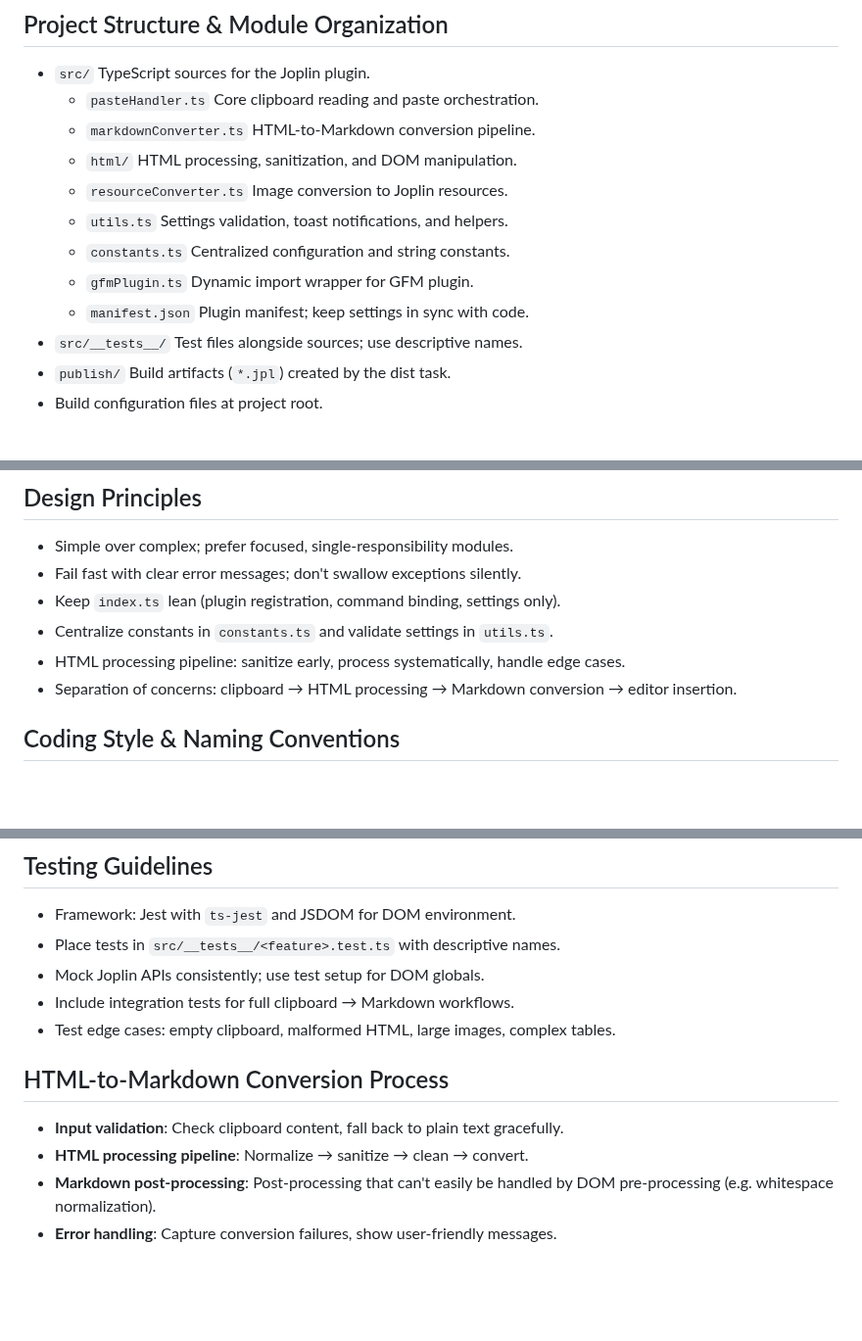
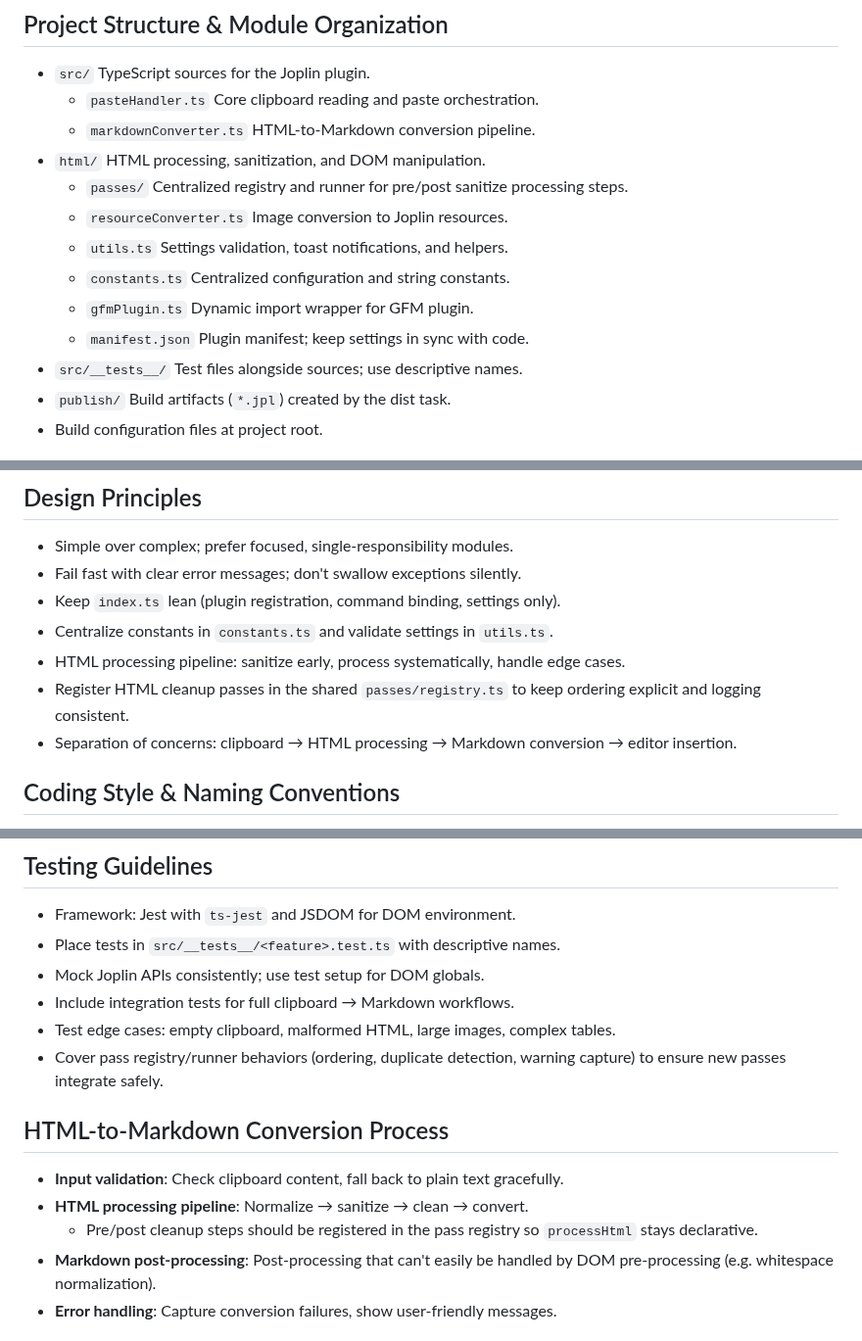
Before and after one commit to bwat47/paste-as-markdown, a Markdown page: AGENTS.md, 3 parts joined by grey strips. Shown at 98% size. Rendered like a GitHub page; blank space fills up the shorter version.

```diff
--- a/AGENTS.md
+++ b/AGENTS.md
@@ -3,14 +3,15 @@
 ## Project Structure & Module Organization
 
 - `src/` TypeScript sources for the Joplin plugin.
-	- `pasteHandler.ts` Core clipboard reading and paste orchestration.
-	- `markdownConverter.ts` HTML-to-Markdown conversion pipeline.
-	- `html/` HTML processing, sanitization, and DOM manipulation.
-	- `resourceConverter.ts` Image conversion to Joplin resources.
-	- `utils.ts` Settings validation, toast notifications, and helpers.
-	- `constants.ts` Centralized configuration and string constants.
-	- `gfmPlugin.ts` Dynamic import wrapper for GFM plugin.
-	- `manifest.json` Plugin manifest; keep settings in sync with code.
+    - `pasteHandler.ts` Core clipboard reading and paste orchestration.
+    - `markdownConverter.ts` HTML-to-Markdown conversion pipeline.
+- `html/` HTML processing, sanitization, and DOM manipulation.
+    - `passes/` Centralized registry and runner for pre/post sanitize processing steps.
+    - `resourceConverter.ts` Image conversion to Joplin resources.
+    - `utils.ts` Settings validation, toast notifications, and helpers.
+    - `constants.ts` Centralized configuration and string constants.
+    - `gfmPlugin.ts` Dynamic import wrapper for GFM plugin.
+    - `manifest.json` Plugin manifest; keep settings in sync with code.
 - `src/__tests__/` Test files alongside sources; use descriptive names.
 - `publish/` Build artifacts (`*.jpl`) created by the dist task.
 - Build configuration files at project root.
@@ -33,6 +34,7 @@ Use Node LTS (18+) and npm 9+ for consistency.
 - Keep `index.ts` lean (plugin registration, command binding, settings only).
 - Centralize constants in `constants.ts` and validate settings in `utils.ts`.
 - HTML processing pipeline: sanitize early, process systematically, handle edge cases.
+- Register HTML cleanup passes in the shared `passes/registry.ts` to keep ordering explicit and logging consistent.
 - Separation of concerns: clipboard → HTML processing → Markdown conversion → editor insertion.
 
 ## Coding Style & Naming Conventions
@@ -64,11 +67,13 @@ Use Node LTS (18+) and npm 9+ for consistency.
 - Mock Joplin APIs consistently; use test setup for DOM globals.
 - Include integration tests for full clipboard → Markdown workflows.
 - Test edge cases: empty clipboard, malformed HTML, large images, complex tables.
+- Cover pass registry/runner behaviors (ordering, duplicate detection, warning capture) to ensure new passes integrate safely.
 
 ## HTML-to-Markdown Conversion Process
 
 - **Input validation**: Check clipboard content, fall back to plain text gracefully.
 - **HTML processing pipeline**: Normalize → sanitize → clean → convert.
+    - Pre/post cleanup steps should be registered in the pass registry so `processHtml` stays declarative.
 - **Markdown post-processing**: Post-processing that can't easily be handled by DOM pre-processing (e.g. whitespace normalization).
 - **Error handling**: Capture conversion failures, show user-friendly messages.
 
```
Also changed, not shown: other parts of AGENTS.md (+2 -0 lines), ARCHITECTURE.md (+7 -14 lines).
